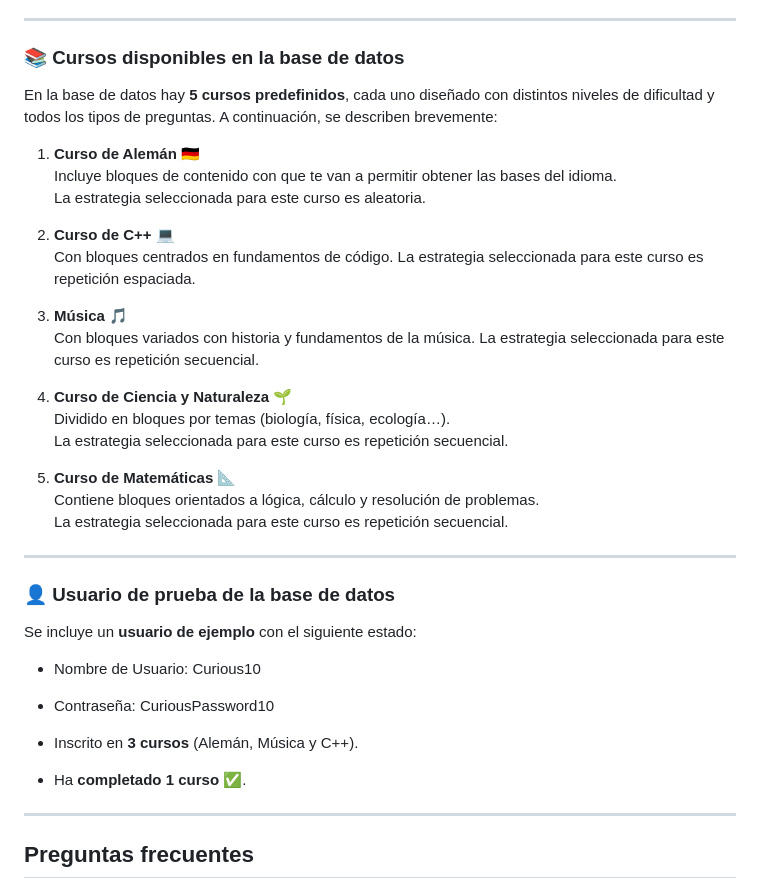
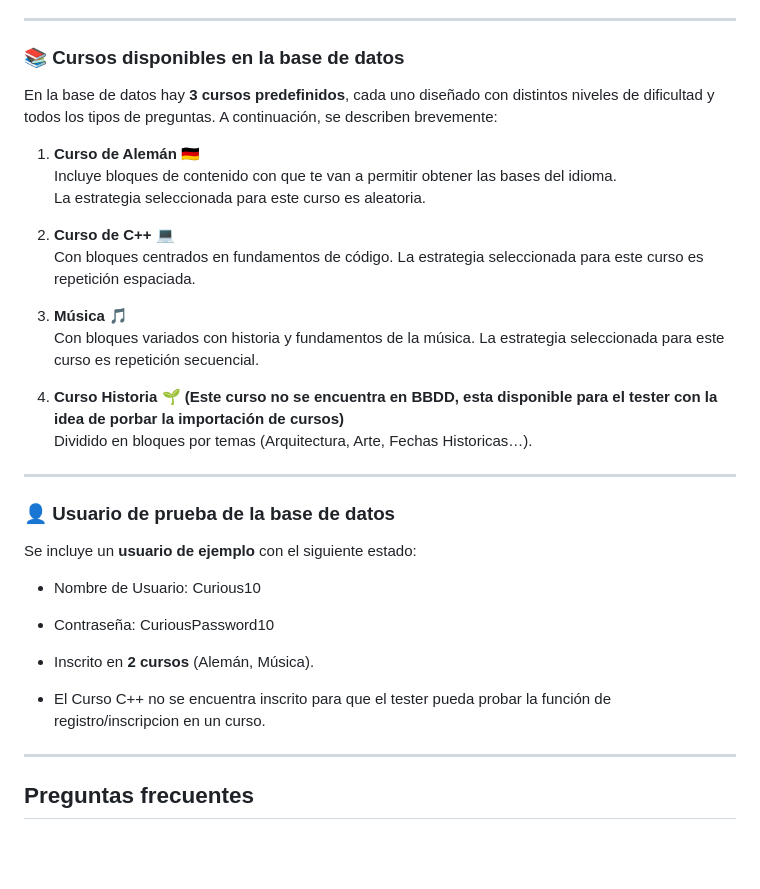
Before and after one commit to antoniiolpzzz/PDS-CuriousMind, a Markdown page: Documentation/Manual/ManualUsuario.md, the part around the change. Drawn GitHub-style; blank space fills up the shorter version.

```diff
--- a/Documentation/Manual/ManualUsuario.md
+++ b/Documentation/Manual/ManualUsuario.md
@@ -472,7 +472,7 @@ CuriousMind incluye una base de datos pensada para pruebas, que sirve para compr
 
 ### 📚 Cursos disponibles en la base de datos
 
-En la base de datos hay **5 cursos predefinidos**, cada uno diseñado con distintos niveles de dificultad y todos los tipos de preguntas. A continuación, se describen brevemente:
+En la base de datos hay **3 cursos predefinidos**, cada uno diseñado con distintos niveles de dificultad y todos los tipos de preguntas. A continuación, se describen brevemente:
 
 1. **Curso de Alemán 🇩🇪**
    Incluye bloques de contenido con que te van a permitir obtener las bases del idioma.
@@ -486,13 +486,8 @@ En la base de datos hay **5 cursos predefinidos**, cada uno diseñado con distin
    Con bloques variados con historia y fundamentos de la música.
    La estrategia seleccionada para este curso es repetición secuencial.
 
-4. **Curso de Ciencia y Naturaleza 🌱**
-   Dividido en bloques por temas (biología, física, ecología…).
-   La estrategia seleccionada para este curso es repetición secuencial.
-
-5. **Curso de Matemáticas 📐**
-   Contiene bloques orientados a lógica, cálculo y resolución de problemas.
-   La estrategia seleccionada para este curso es repetición secuencial.
+4. **Curso Historia 🌱 (Este curso no se encuentra en BBDD, esta disponible para el tester con la idea de porbar la importación de cursos)**
+   Dividido en bloques por temas (Arquitectura, Arte, Fechas Historicas…).
 
 
 ---
@@ -504,8 +499,8 @@ Se incluye un **usuario de ejemplo** con el siguiente estado:
 - Nombre de Usuario: Curious10
 - Contraseña: CuriousPassword10
 
-- Inscrito en **3 cursos** (Alemán, Música y C++).
-- Ha **completado 1 curso ✅**.
+- Inscrito en **2 cursos** (Alemán, Música).
+- El Curso C++ no se encuentra inscrito para que el tester pueda probar la función de registro/inscripcion en un curso.
 
 ---
 
```
